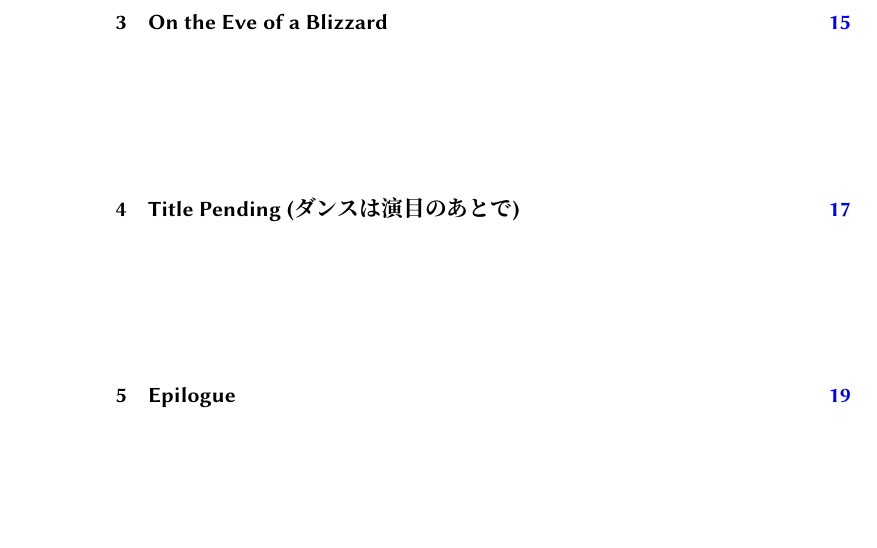
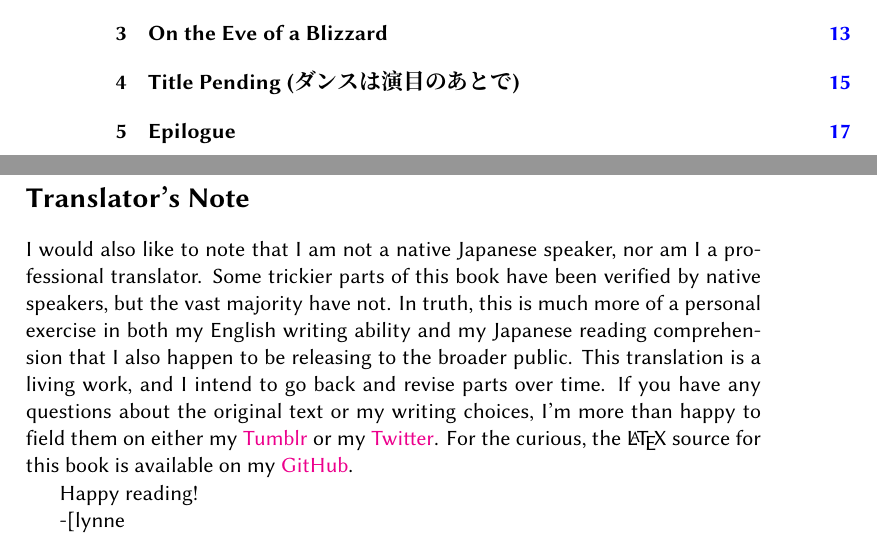
Before and after one commit to ktrya/translation-octopath, a LaTeX thesis (skeleton.tex, which reads translators-note.tex): part of page 2 of 19 before the commit and two parts of pages 2 and 3 of 21 after it, the two joined at a grey line, cut so that both start at the same text, the shorter picture padded with empty space. Compiled offline with XeLaTeX; a missing font is replaced by an installed copy or a similar font.

Commit message:
add translators note stub

```diff
--- a/skeleton.tex
+++ b/skeleton.tex
@@ -37,6 +37,10 @@ Last translation revision \today
 	\maketitle
 	\pagebreak
 	\tableofcontents*
+	\frontmatter
+	\section{Translator's Note}
+		\input{translators-note}
+	\mainmatter
 	\pagebreak
 	\chapter{Professor Albright's Hands-On Learning}
 		\input{chapter-01}
--- /dev/null
+++ b/translators-note.tex
@@ -0,0 +1,5 @@
+I would also like to note that I am not a native Japanese speaker, nor am I a professional translator. Some trickier parts of this book have been verified by native speakers, but the vast majority have not. In truth, this is much more of a personal exercise in both my English writing ability and my Japanese reading comprehension that I also happen to be releasing to the broader public. This translation is a living work, and I intend to go back and revise parts over time. If you have any questions about the original text or my writing choices, I'm more than happy to field them on either my \href{https://plvpwaa.tumblr.com}{Tumblr} or my \href{https://twitter.com/plvpwaa}{Twitter}. For the curious, the \LaTeX \space source for this book is available on my \href{https://github.com/Spirati/translation-octopath}{GitHub}.
+
+Happy reading!
+
+-[lynne
```
Also changed, not shown: skeleton.pdf.
